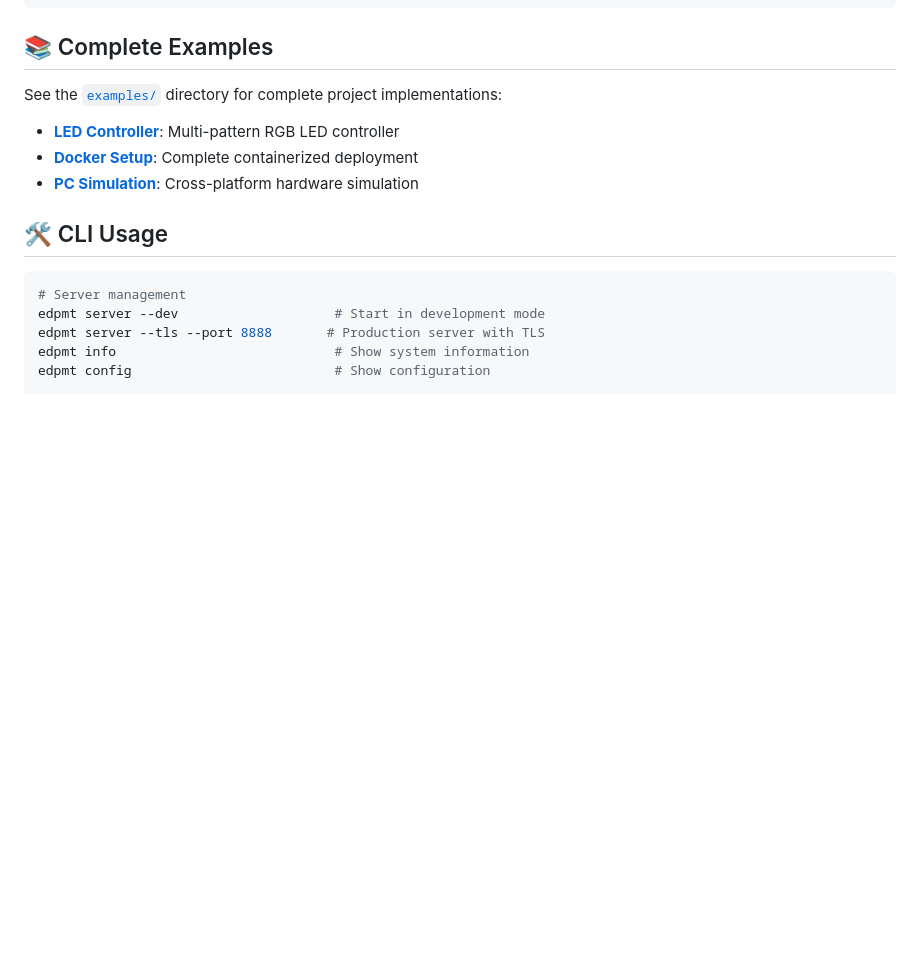
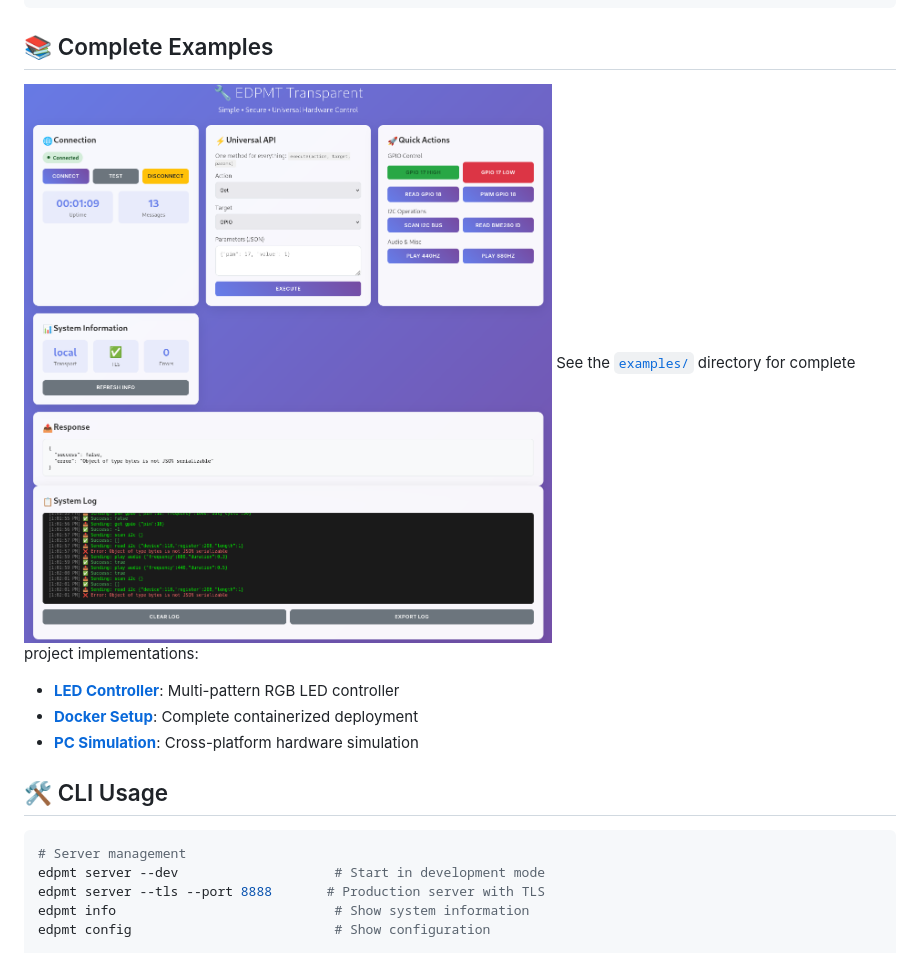
Before and after one commit to stream-ware/edpmt, a Markdown page: README.md, the part around the change. Rendered like a GitHub page; pictures changed too: img.png (added); blank space fills up the shorter version.

Commit message:
run

````diff
--- a/README.md
+++ b/README.md
@@ -285,7 +285,7 @@ await client.execute('config', 'uart', port='/dev/ttyUSB0',
 ```
 
 ## 📚 Complete Examples
-
+![img.png](img.png)
 See the [`examples/`](examples/) directory for complete project implementations:
 
 - **[LED Controller](examples/rpi3-gpio/led-controller/)**: Multi-pattern RGB LED controller
````
Also changed, not shown: 1 other file.
